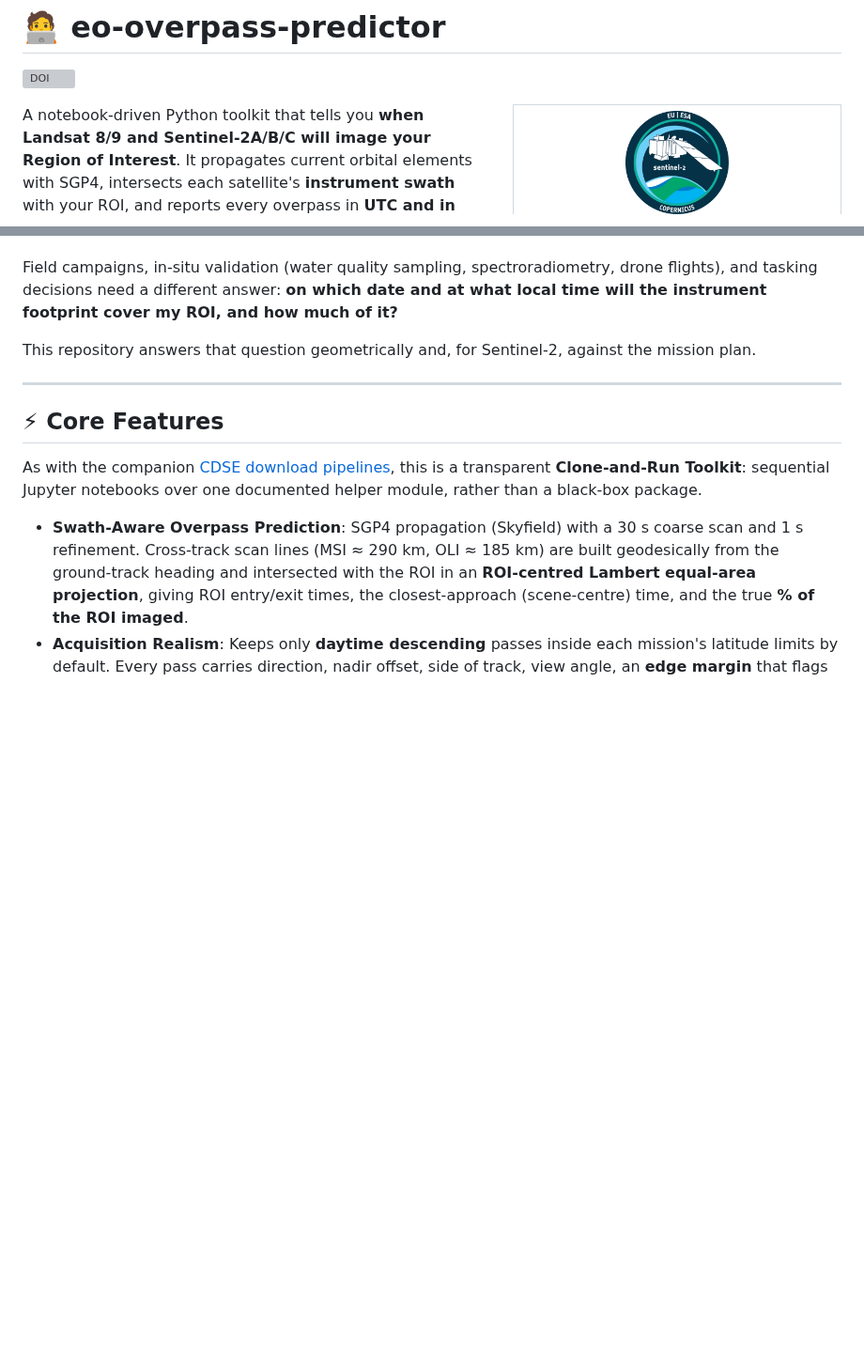
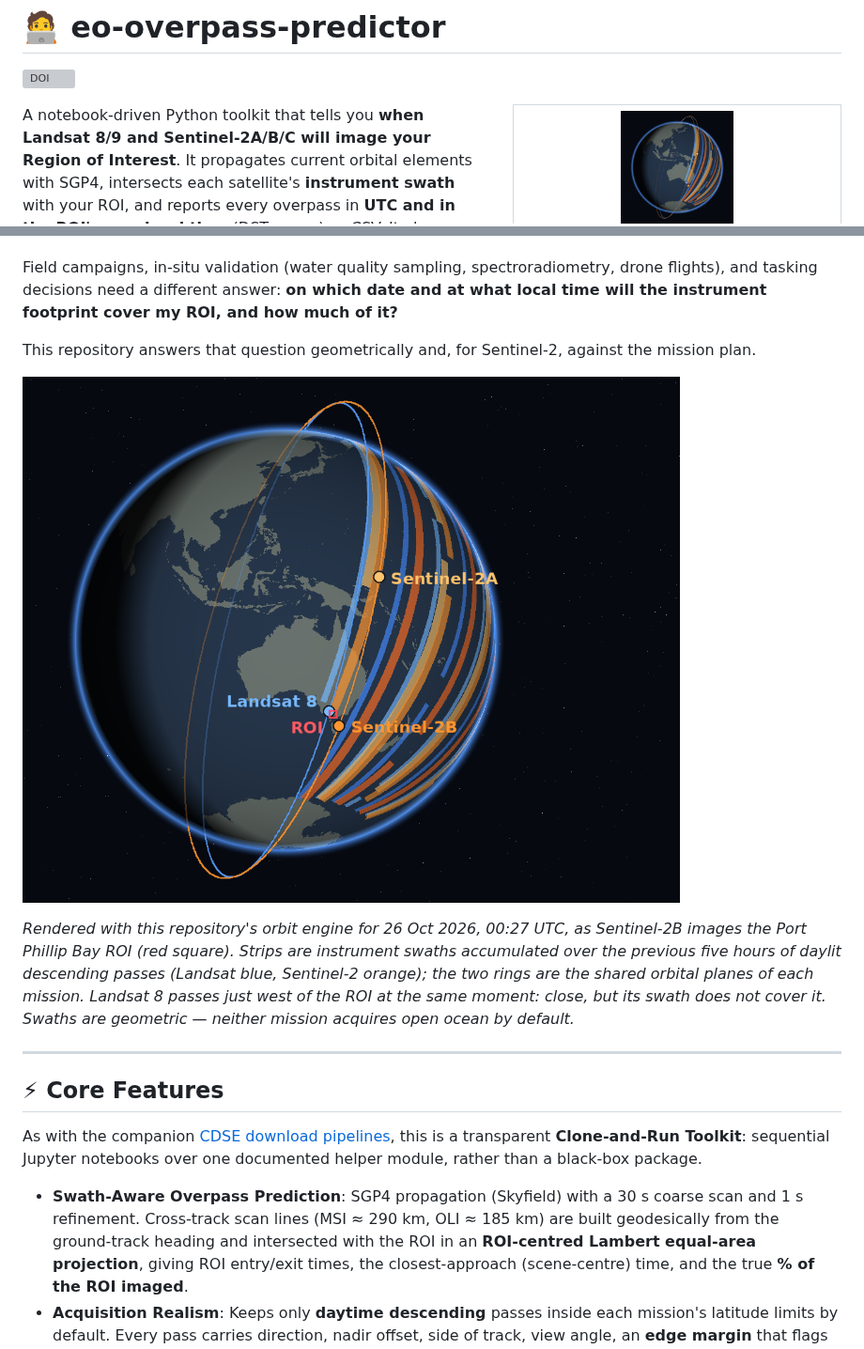
Before and after one commit to julianManning/eo-overpass-predictor, a Markdown page: README.md, 2 parts joined by grey strips. Shown at 94% size. Rendered like a GitHub page; pictures changed too: Example/IMG/Sentinel-2_mission.png (deleted), Example/IMG/eo_overpass_logo.png (added), Example/IMG/overpass_orbits_example.png (added); blank space fills up the shorter version; grey boxes are pictures that could not be loaded.

```diff
--- a/README.md
+++ b/README.md
@@ -5,8 +5,8 @@
 <table align="right">
   <tr>
     <td align="center">
-      <a href="https://www.esa.int/Applications/Observing_the_Earth/Copernicus/Sentinel-2" target="_blank">
-        <img src="Example/IMG/Sentinel-2_mission.png" width="110" alt="Sentinel-2 mission">
+      <a href="Example/IMG/overpass_orbits_example.png" target="_blank">
+        <img src="Example/IMG/eo_overpass_logo.png" width="120" alt="Landsat and Sentinel-2 orbits and swaths over Australia">
       </a>
       <br>
       <b>👤 Julian Manning</b>
@@ -39,6 +39,10 @@ General-purpose trackers such as [n2yo.com](https://www.n2yo.com/) answer *when
 Field campaigns, in-situ validation (water quality sampling, spectroradiometry, drone flights), and tasking decisions need a different answer: **on which date and at what local time will the instrument footprint cover my ROI, and how much of it?**
 
 This repository answers that question geometrically and, for Sentinel-2, against the mission plan.
+
+![Landsat and Sentinel-2 orbits and swaths over Australia](Example/IMG/overpass_orbits_example.png)
+
+*Rendered with this repository's orbit engine for 26 Oct 2026, 00:27 UTC, as Sentinel-2B images the Port Phillip Bay ROI (red square). Strips are instrument swaths accumulated over the previous five hours of daylit descending passes (Landsat blue, Sentinel-2 orange); the two rings are the shared orbital planes of each mission. Landsat 8 passes just west of the ROI at the same moment: close, but its swath does not cover it. Swaths are geometric — neither mission acquires open ocean by default.*
 
 ---
 
```
